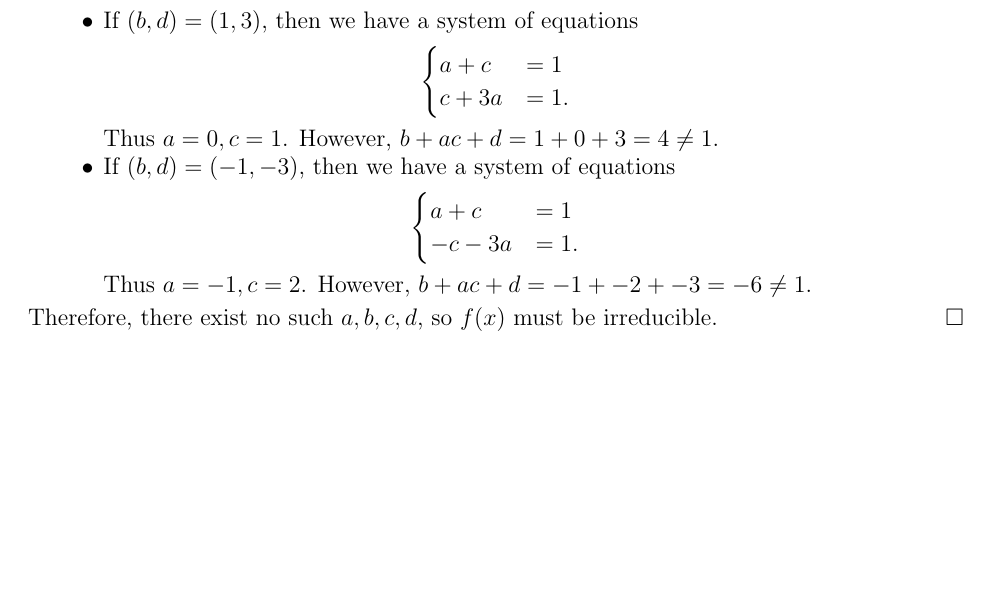
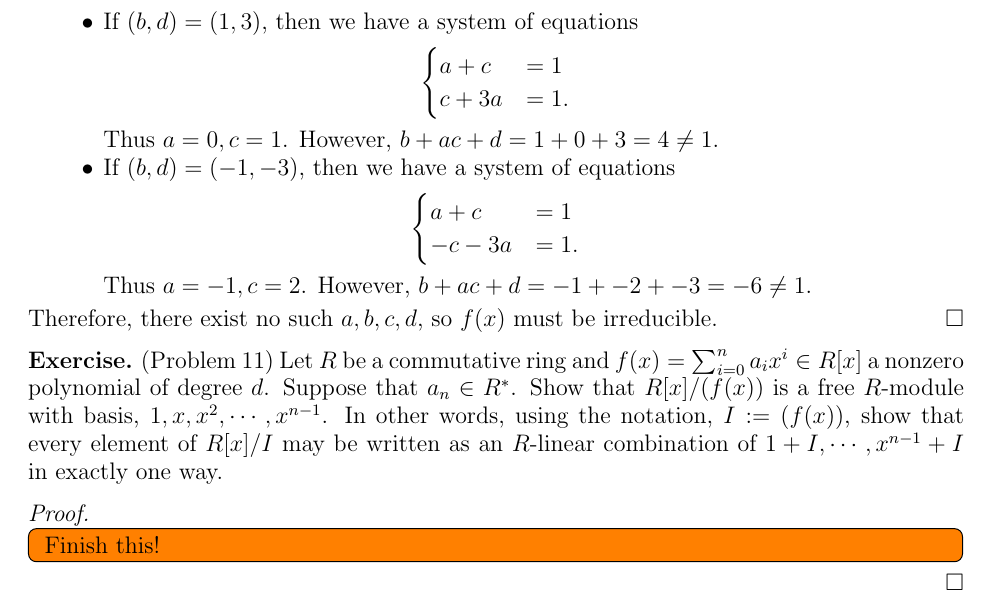
Before and after one commit to hidenori-shinohara/courses, a LaTeX paper (math601/10-23/math601-10-23.tex): part of page 5 of 5, cut so that both start at the same text, the shorter picture padded with empty space. Compiled offline with pdfLaTeX.

Commit message:
Add the problem statement (Problem 11, 601)

```diff
--- a/math601/10-23/math601-10-23.tex
+++ b/math601/10-23/math601-10-23.tex
@@ -369,4 +369,18 @@
   Therefore, there exist no such $a, b, c, d$, so $f(x)$ must be irreducible.
 \end{proof}
 
+\begin{exer}{(Problem 11)}
+  Let $R$ be a commutative ring and $f(x) = \sum_{i=0}^{n} a_ix^i \in R[x]$ a nonzero polynomial of degree $d$.
+  Suppose that $a_n \in R^*$.
+  Show that $R[x]/(f(x))$ is a free $R$-module with basis, $1, x, x^2, \cdots, x^{n - 1}$.
+  In other words, using the notation, $I := (f(x))$, show that every element of $R[x]/I$ may be written as an $R$-linear combination of $1 + I, \cdots, x^{n - 1} + I$ in exactly one way.
+\end{exer}
+
+\begin{proof}
+  $ $
+  \todo[inline,caption={}]{
+    Finish this!
+  }
+\end{proof}
+
 \end{document}
```
Also changed, not shown: math601/10-23/math601-10-23.pdf.
